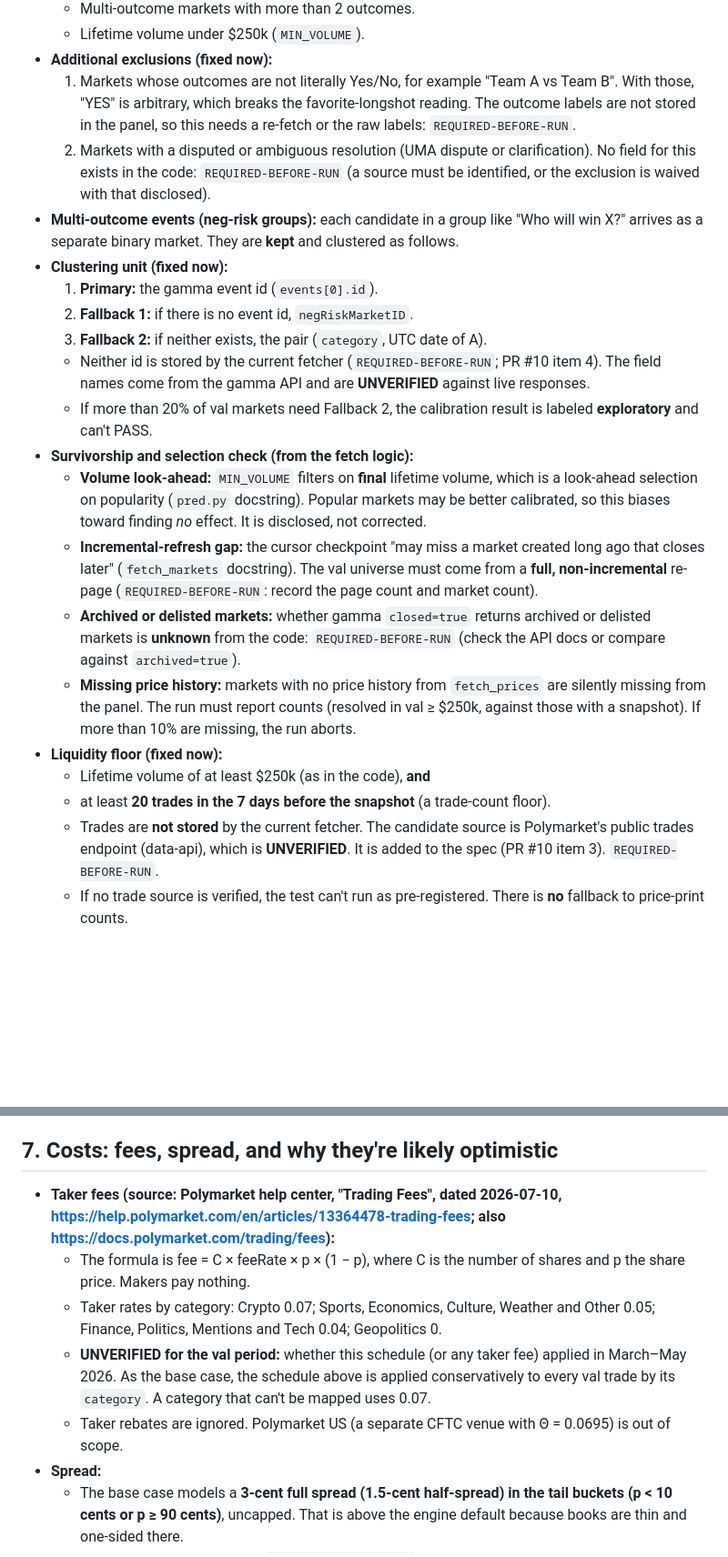
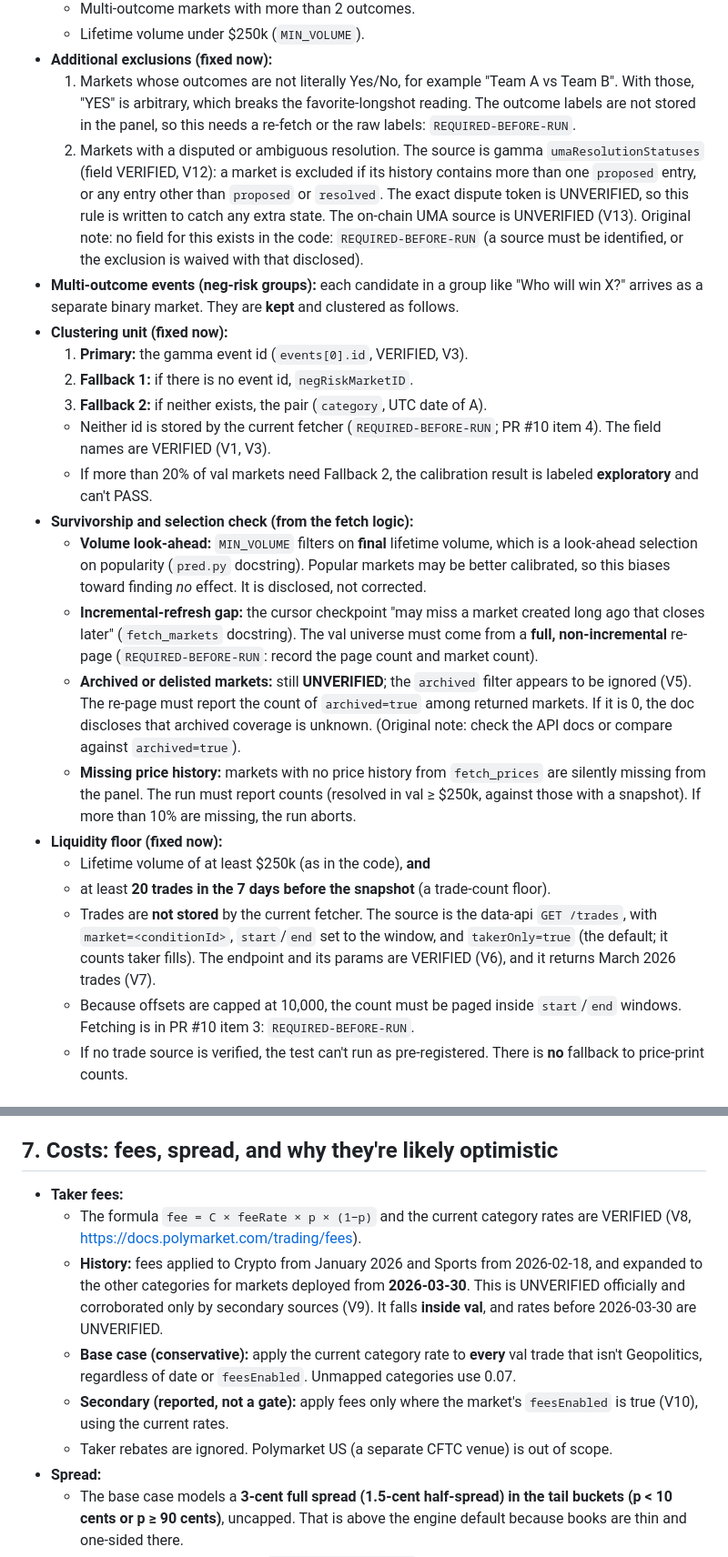
Before and after one commit to Aiouyn/quant-lab, a Markdown page: docs/prereg/2026-10-21_polymarket_favorite_longshot.md, 2 parts joined by grey strips. Shown at 91% size. Rendered like a GitHub page; blank space fills up the shorter version.

Commit message:
docs(prereg pred): verified Polymarket fields, trades endpoint, fee schedule/history, dispute rule (Appendix V)

```diff
--- a/docs/prereg/2026-10-21_polymarket_favorite_longshot.md
+++ b/docs/prereg/2026-10-21_polymarket_favorite_longshot.md
@@ -65,23 +65,24 @@ The `pred.py` note calls the split "frozen 2026-10-06". That claim is not relied
   - Lifetime volume under $250k (`MIN_VOLUME`).
 - **Additional exclusions (fixed now):**
   1. Markets whose outcomes are not literally Yes/No, for example "Team A vs Team B". With those, "YES" is arbitrary, which breaks the favorite-longshot reading. The outcome labels are not stored in the panel, so this needs a re-fetch or the raw labels: `REQUIRED-BEFORE-RUN`.
-  2. Markets with a disputed or ambiguous resolution (UMA dispute or clarification). No field for this exists in the code: `REQUIRED-BEFORE-RUN` (a source must be identified, or the exclusion is waived with that disclosed).
+  2. Markets with a disputed or ambiguous resolution. The source is gamma `umaResolutionStatuses` (field VERIFIED, V12): a market is excluded if its history contains more than one `proposed` entry, or any entry other than `proposed` or `resolved`. The exact dispute token is UNVERIFIED, so this rule is written to catch any extra state. The on-chain UMA source is UNVERIFIED (V13). Original note: no field for this exists in the code: `REQUIRED-BEFORE-RUN` (a source must be identified, or the exclusion is waived with that disclosed).
 - **Multi-outcome events (neg-risk groups):** each candidate in a group like "Who will win X?" arrives as a separate binary market. They are **kept** and clustered as follows.
 - **Clustering unit (fixed now):**
-  1. **Primary:** the gamma event id (`events[0].id`).
+  1. **Primary:** the gamma event id (`events[0].id`, VERIFIED, V3).
   2. **Fallback 1:** if there is no event id, `negRiskMarketID`.
   3. **Fallback 2:** if neither exists, the pair (`category`, UTC date of A).
-  - Neither id is stored by the current fetcher (`REQUIRED-BEFORE-RUN`; PR #10 item 4). The field names come from the gamma API and are **UNVERIFIED** against live responses.
+  - Neither id is stored by the current fetcher (`REQUIRED-BEFORE-RUN`; PR #10 item 4). The field names are VERIFIED (V1, V3).
   - If more than 20% of val markets need Fallback 2, the calibration result is labeled **exploratory** and can't PASS.
 - **Survivorship and selection check (from the fetch logic):**
   - **Volume look-ahead:** `MIN_VOLUME` filters on **final** lifetime volume, which is a look-ahead selection on popularity (`pred.py` docstring). Popular markets may be better calibrated, so this biases toward finding *no* effect. It is disclosed, not corrected.
   - **Incremental-refresh gap:** the cursor checkpoint "may miss a market created long ago that closes later" (`fetch_markets` docstring). The val universe must come from a **full, non-incremental** re-page (`REQUIRED-BEFORE-RUN`: record the page count and market count).
-  - **Archived or delisted markets:** whether gamma `closed=true` returns archived or delisted markets is **unknown** from the code: `REQUIRED-BEFORE-RUN` (check the API docs or compare against `archived=true`).
+  - **Archived or delisted markets:** still **UNVERIFIED**; the `archived` filter appears to be ignored (V5). The re-page must report the count of `archived=true` among returned markets. If it is 0, the doc discloses that archived coverage is unknown. (Original note: check the API docs or compare against `archived=true`).
   - **Missing price history:** markets with no price history from `fetch_prices` are silently missing from the panel. The run must report counts (resolved in val ≥ $250k, against those with a snapshot). If more than 10% are missing, the run aborts.
 - **Liquidity floor (fixed now):**
   - Lifetime volume of at least $250k (as in the code), **and**
   - at least **20 trades in the 7 days before the snapshot** (a trade-count floor).
-  - Trades are **not stored** by the current fetcher. The candidate source is Polymarket's public trades endpoint (data-api), which is **UNVERIFIED**. It is added to the spec (PR #10 item 3). `REQUIRED-BEFORE-RUN`.
+  - Trades are **not stored** by the current fetcher. The source is the data-api `GET /trades`, with `market=<conditionId>`, `start`/`end` set to the window, and `takerOnly=true` (the default; it counts taker fills). The endpoint and its params are VERIFIED (V6), and it returns March 2026 trades (V7).
+  - Because offsets are capped at 10,000, the count must be paged inside `start`/`end` windows. Fetching is in PR #10 item 3: `REQUIRED-BEFORE-RUN`.
   - If no trade source is verified, the test can't run as pre-registered. There is **no** fallback to price-print counts.
 
 ## 5. Calibration test (val)
@@ -118,11 +119,12 @@ The `pred.py` note calls the split "frozen 2026-10-06". That claim is not relied
 - **Reporting:** all 14 bucket results and the sleeve are reported, with every metric and each stress. Nothing is selected afterwards. A FAIL is final; any change counts as a new trial and a new pre-registration. A PASS only makes the strategy a forward-paper candidate. Deployment needs forward results and human approval.
 
 ## 7. Costs: fees, spread, and why they're likely optimistic
-- **Taker fees (source: Polymarket help center, "Trading Fees", dated 2026-07-10, https://help.polymarket.com/en/articles/13364478-trading-fees; also https://docs.polymarket.com/trading/fees):**
-  - The formula is fee = C × feeRate × p × (1 − p), where C is the number of shares and p the share price. Makers pay nothing.
-  - Taker rates by category: Crypto 0.07; Sports, Economics, Culture, Weather and Other 0.05; Finance, Politics, Mentions and Tech 0.04; Geopolitics 0.
-  - **UNVERIFIED for the val period:** whether this schedule (or any taker fee) applied in March–May 2026. As the base case, the schedule above is applied conservatively to every val trade by its `category`. A category that can't be mapped uses 0.07.
-  - Taker rebates are ignored. Polymarket US (a separate CFTC venue with Θ = 0.0695) is out of scope.
+- **Taker fees:**
+  - The formula `fee = C × feeRate × p × (1−p)` and the current category rates are VERIFIED (V8, https://docs.polymarket.com/trading/fees).
+  - **History:** fees applied to Crypto from January 2026 and Sports from 2026-02-18, and expanded to the other categories for markets deployed from **2026-03-30**. This is UNVERIFIED officially and corroborated only by secondary sources (V9). It falls **inside val**, and rates before 2026-03-30 are UNVERIFIED.
+  - **Base case (conservative):** apply the current category rate to **every** val trade that isn't Geopolitics, regardless of date or `feesEnabled`. Unmapped categories use 0.07.
+  - **Secondary (reported, not a gate):** apply fees only where the market's `feesEnabled` is true (V10), using the current rates.
+  - Taker rebates are ignored. Polymarket US (a separate CFTC venue) is out of scope.
 - **Spread:**
   - The base case models a **3-cent full spread (1.5-cent half-spread) in the tail buckets (p < 10 cents or p ≥ 90 cents)**, uncapped. That is above the engine default because books are thin and one-sided there.
   - The mid buckets use 1 cent (`PredCost.half_spread`).
```
Also changed, not shown: other parts of docs/prereg/2026-10-21_polymarket_favorite_longshot.md (+21 -2 lines).
